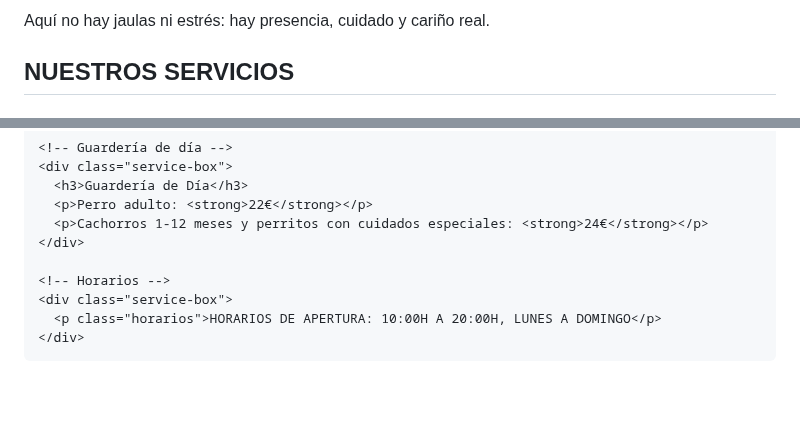
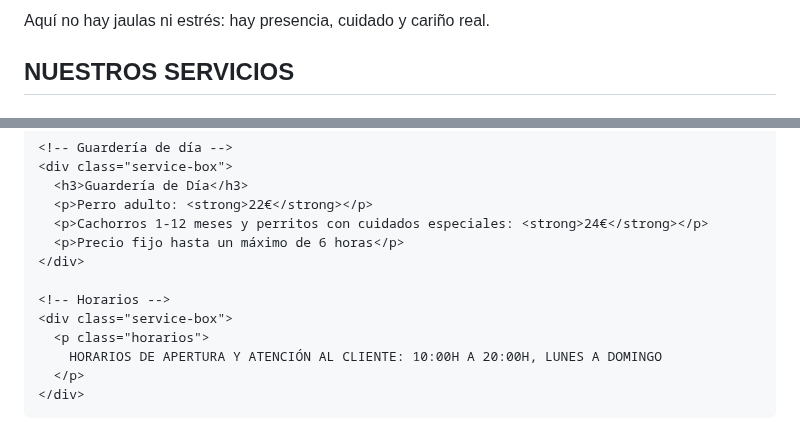
Before and after one commit to DogCompany7/Dog-Company, a Markdown page: README.md, 2 parts joined by grey strips. Drawn GitHub-style; blank space fills up the shorter version.

```diff
--- a/README.md
+++ b/README.md
@@ -83,7 +83,7 @@
 
   /* Horarios destacados */
   .horarios {
-    color:red; font-size:1.3em; font-weight:bold; text-transform:uppercase; margin-top:10px;
+    color:red; font-size:1.6em; font-weight:bold; text-transform:uppercase; margin-top:10px;
   }
 
   #servicios h2 {
@@ -189,11 +189,14 @@
       <h3>Guardería de Día</h3>
       <p>Perro adulto: <strong>22€</strong></p>
       <p>Cachorros 1-12 meses y perritos con cuidados especiales: <strong>24€</strong></p>
+      <p>Precio fijo hasta un máximo de 6 horas</p>
     </div>
 
     <!-- Horarios -->
     <div class="service-box">
-      <p class="horarios">HORARIOS DE APERTURA: 10:00H A 20:00H, LUNES A DOMINGO</p>
+      <p class="horarios">
+        HORARIOS DE APERTURA Y ATENCIÓN AL CLIENTE: 10:00H A 20:00H, LUNES A DOMINGO
+      </p>
     </div>
   </div>
 
```
